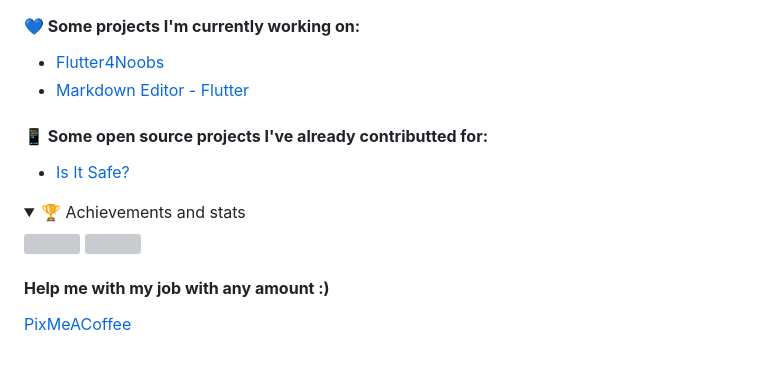
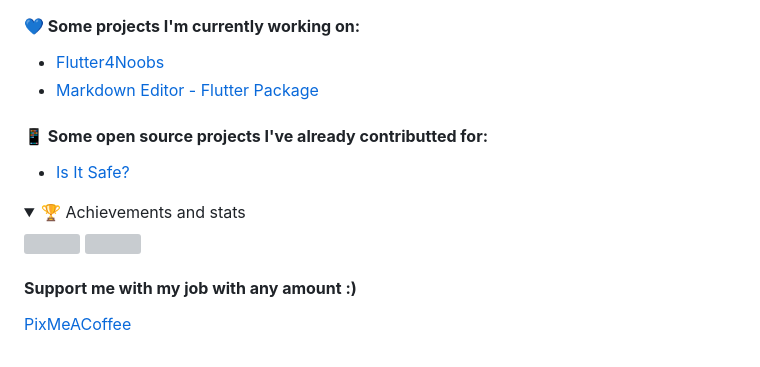
Before and after one commit to feliperfdev/feliperfdev, a Markdown page: README.md, the part around the change. GitHub-like rendering; folded sections open; grey boxes are pictures that could not be loaded.

```diff
--- a/README.md
+++ b/README.md
@@ -47,7 +47,7 @@
 #### **💙 Some projects I'm currently working on:**
 
 - [Flutter4Noobs](https://github.com/feliperfdev/flutter4noobs/)
-- [Markdown Editor - Flutter](https://github.com/feliperfdev/markdown-editor)
+- [Markdown Editor - Flutter Package](https://github.com/feliperfdev/markdown-editor)
 
 #### **📱 Some open source projects I've already contributted for:**
 
@@ -61,5 +61,5 @@
     <img src="https://github-profile-summary-cards.vercel.app/api/cards/profile-details?username=feliperfdev&theme=vue" height=170>
 </details>
 
-#### **Help me with my job with any amount :)**
+#### **Support me with my job with any amount :)**
 [PixMeACoffee](https://pixmeacoffee.vercel.app/feliperfdev)
```
